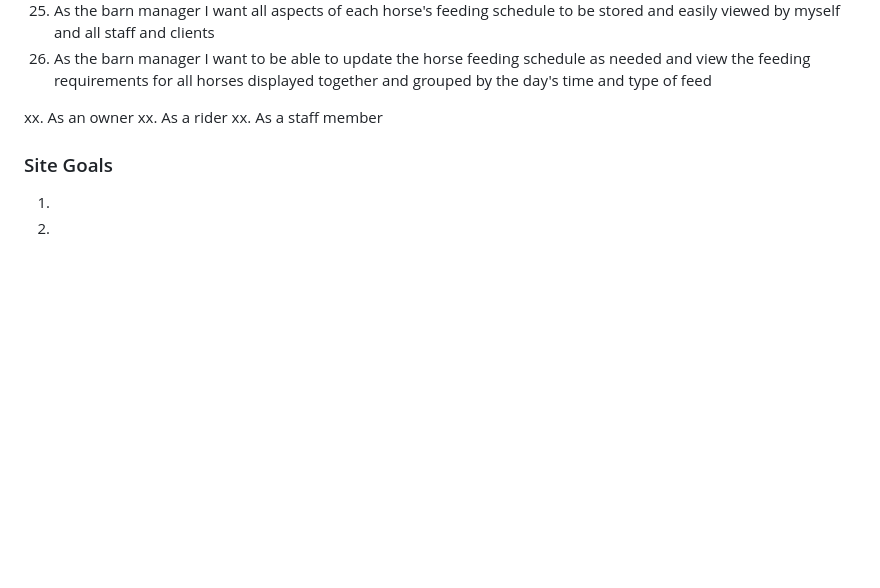
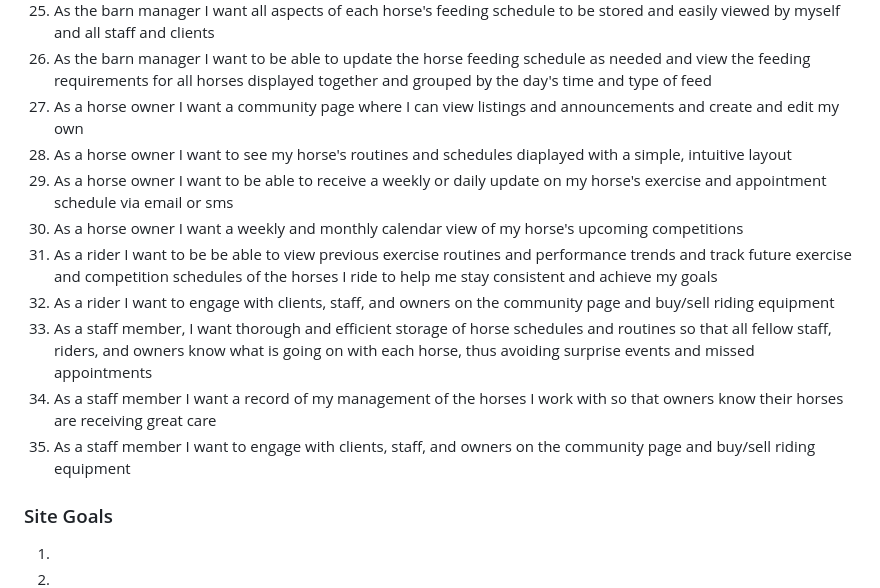
Before and after one commit to erinvdoyle/equisync, a Markdown page: README.md, the part around the change. Drawn GitHub-style; blank space fills up the shorter version.

Commit message:
update README with rider and staff member User Stories, closes #2

```diff
--- a/README.md
+++ b/README.md
@@ -62,14 +62,15 @@ Introduction to EquiSync project
 24. As the barn manager I want to be able to see the daily management of all horses displayed together for the entire week
 25. As the barn manager I want all aspects of each horse's feeding schedule to be stored and easily viewed by myself and all staff and clients
 26. As the barn manager I want to be able to update the horse feeding schedule as needed and view the feeding requirements for all horses displayed together and grouped by the day's time and type of feed
-
-
-
-
-xx. As an owner
-xx. As a rider
-xx. As a staff member
-
+27. As a horse owner I want a community page where I can view listings and announcements and create and edit my own
+28. As a horse owner I want to see my horse's routines and schedules diaplayed with a simple, intuitive layout
+29. As a horse owner I want to be able to receive a weekly or daily update on my horse's exercise and appointment schedule via email or sms
+30. As a horse owner I want a weekly and monthly calendar view of my horse's upcoming competitions
+31. As a rider I want to be be able to view previous exercise routines and performance trends and track future exercise and competition schedules of the horses I ride to help me stay consistent and achieve my goals
+32. As a rider I want to engage with clients, staff, and owners on the community page and buy/sell riding equipment
+33. As a staff member, I want thorough and efficient storage of horse schedules and routines so that all fellow staff, riders, and owners know what is going on with each horse, thus avoiding surprise events and missed appointments
+34. As a staff member I want a record of my management of the horses I work with so that owners know their horses are receiving great care
+35. As a staff member I want to engage with clients, staff, and owners on the community page and buy/sell riding equipment
 
 ### Site Goals
 
```
